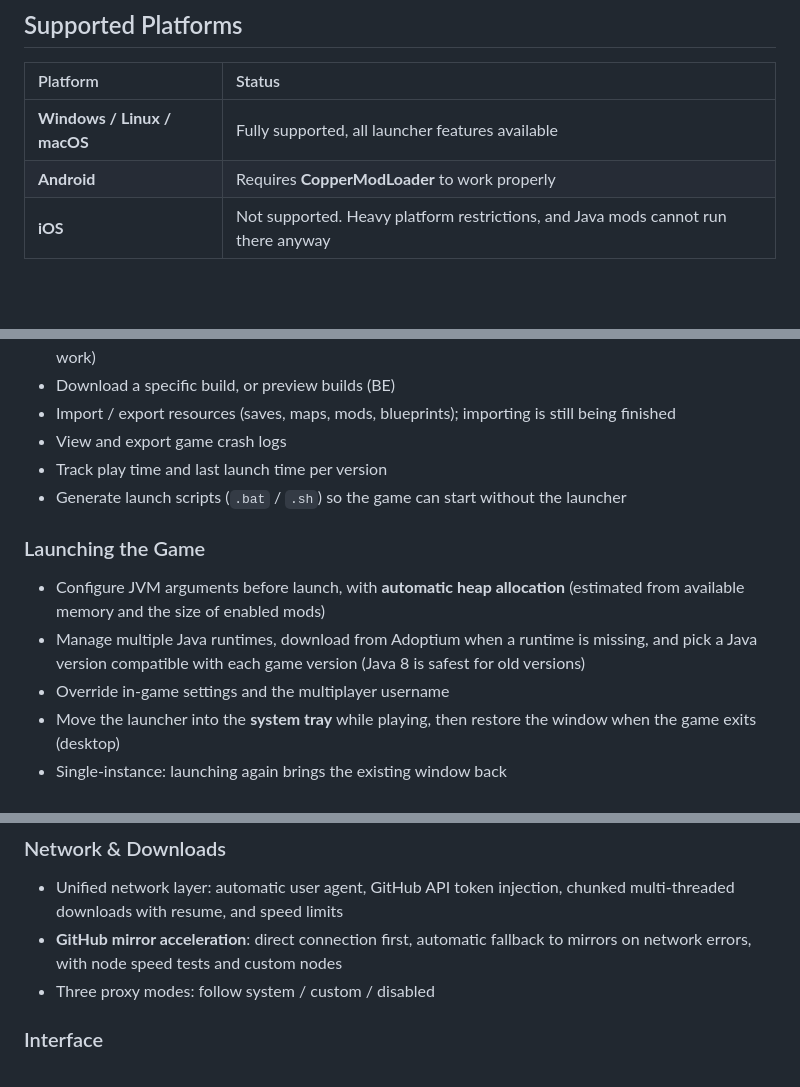
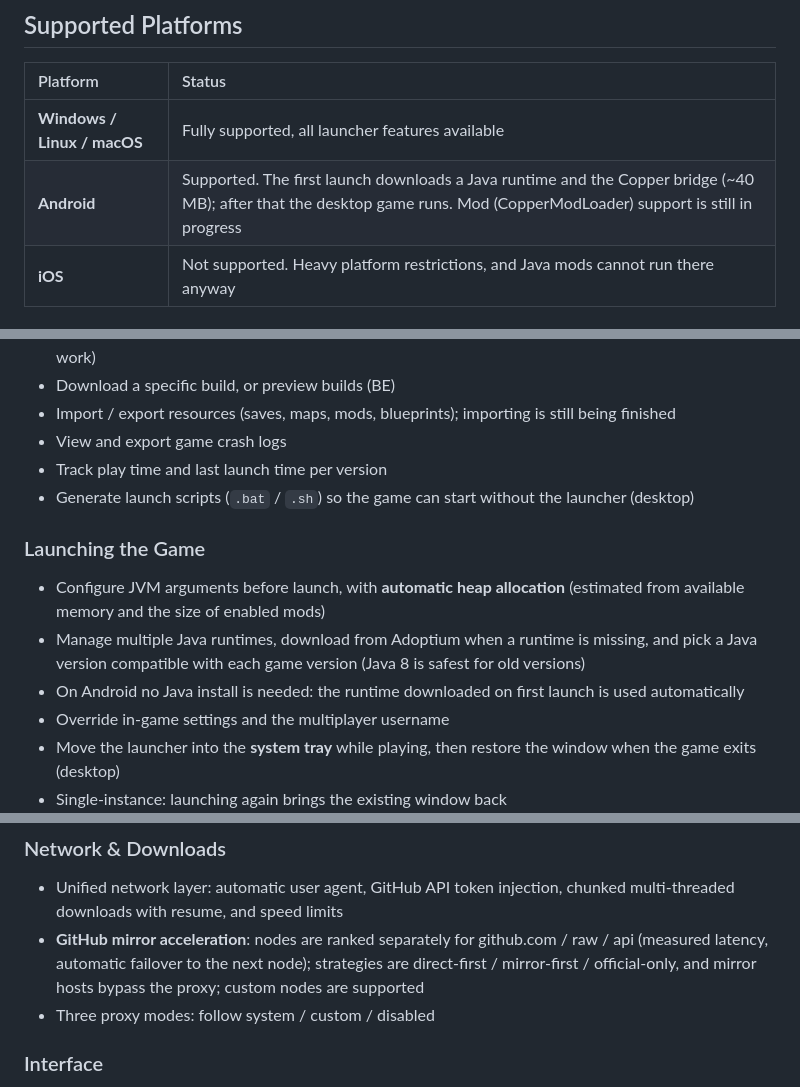
Before and after one commit to MDTCopper/launcher, a Markdown page: .readme/README-en.md, 3 parts joined by grey strips. Rendered like a GitHub page; blank space fills up the shorter version.

Commit message:
更新 README 的 Android 与镜像说明

```diff
--- a/.readme/README-en.md
+++ b/.readme/README-en.md
@@ -22,7 +22,7 @@ A multi-platform game launcher for [Mindustry](https://github.com/Anuken/Mindust
 | Platform | Status |
 |:--|:--|
 | **Windows / Linux / macOS** | Fully supported, all launcher features available |
-| **Android** | Requires **CopperModLoader** to work properly |
+| **Android** | Supported. The first launch downloads a Java runtime and the Copper bridge (~40 MB); after that the desktop game runs. Mod (CopperModLoader) support is still in progress |
 | **iOS** | Not supported. Heavy platform restrictions, and Java mods cannot run there anyway |
 
 ## Features
@@ -36,12 +36,13 @@ A multi-platform game launcher for [Mindustry](https://github.com/Anuken/Mindust
 - Import / export resources (saves, maps, mods, blueprints); importing is still being finished
 - View and export game crash logs
 - Track play time and last launch time per version
-- Generate launch scripts (`.bat` / `.sh`) so the game can start without the launcher
+- Generate launch scripts (`.bat` / `.sh`) so the game can start without the launcher (desktop)
 
 ### Launching the Game
 
 - Configure JVM arguments before launch, with **automatic heap allocation** (estimated from available memory and the size of enabled mods)
 - Manage multiple Java runtimes, download from Adoptium when a runtime is missing, and pick a Java version compatible with each game version (Java 8 is safest for old versions)
+- On Android no Java install is needed: the runtime downloaded on first launch is used automatically
 - Override in-game settings and the multiplayer username
 - Move the launcher into the **system tray** while playing, then restore the window when the game exits (desktop)
 - Single-instance: launching again brings the existing window back
@@ -57,7 +58,7 @@ A multi-platform game launcher for [Mindustry](https://github.com/Anuken/Mindust
 ### Network & Downloads
 
 - Unified network layer: automatic user agent, GitHub API token injection, chunked multi-threaded downloads with resume, and speed limits
-- **GitHub mirror acceleration**: direct connection first, automatic fallback to mirrors on network errors, with node speed tests and custom nodes
+- **GitHub mirror acceleration**: nodes are ranked separately for github.com / raw / api (measured latency, automatic failover to the next node); strategies are direct-first / mirror-first / official-only, and mirror hosts bypass the proxy; custom nodes are supported
 - Three proxy modes: follow system / custom / disabled
 
 ### Interface
```
Also changed, not shown: other parts of .readme/README-en.md (+1 -1 lines), README.md (+5 -4 lines).
